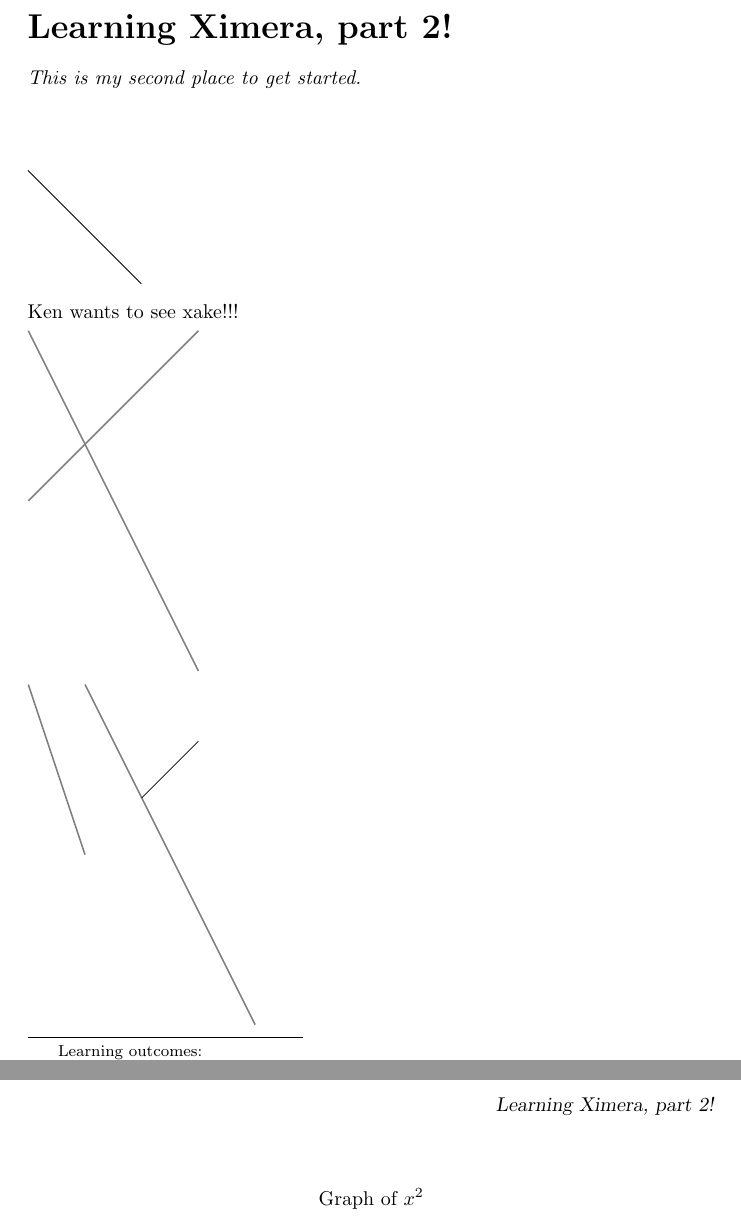
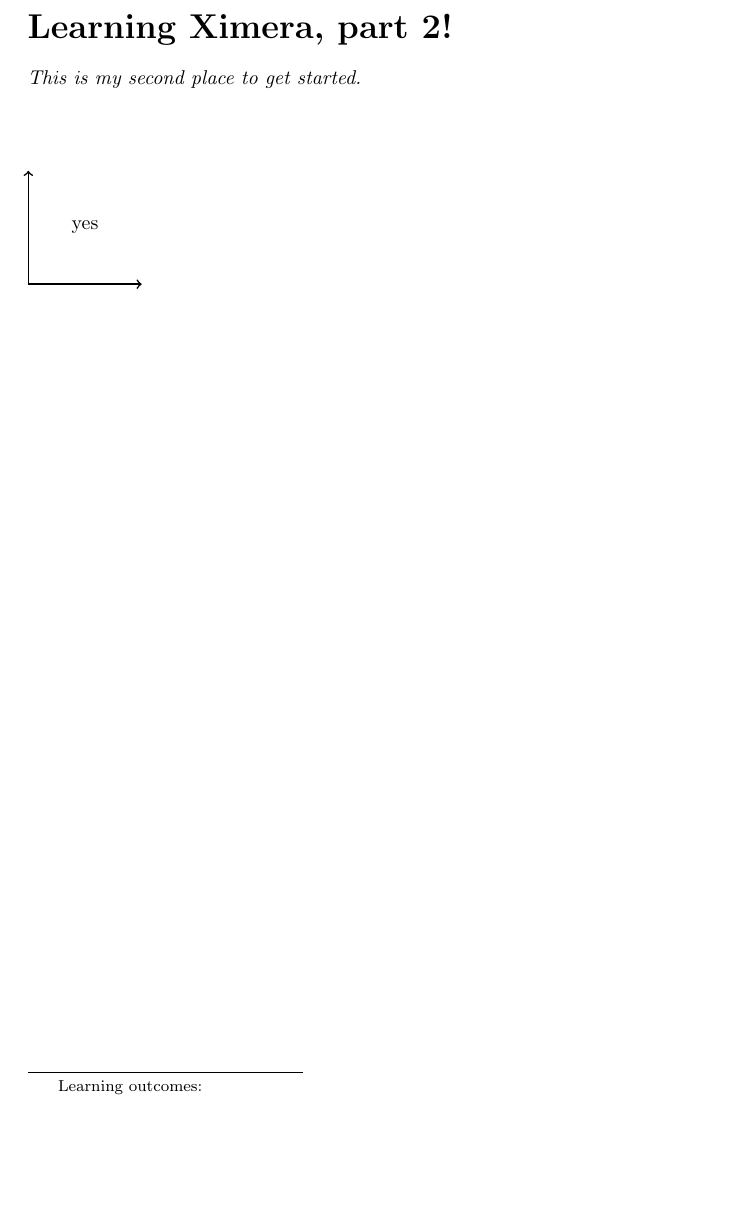
Before and after one commit to tanneridae/jubilant-octo-tribble, a LaTeX document (hilary/hilary2.tex): two parts of pages 1 and 2 of 2 before the commit and part of the page after it, the two joined at a grey line, cut so that both start at the same text, the shorter picture padded with empty space. Compiled offline with pdfLaTeX.

Commit message:
make hilary same as hilary2 except for yes

```diff
--- a/hilary/hilary2.tex
+++ b/hilary/hilary2.tex
@@ -11,26 +11,11 @@
 \end{abstract}
 \maketitle
 
-\begin{tikzpicture}
-\draw (0,0) --(2,-2);
-\end{tikzpicture}
-
-Ken wants to see xake!!!
 
 
 \begin{tikzpicture}
-\draw[gray, thick] (-1,2) -- (2,-4);
-\draw[gray, thick] (-1,-1) -- (2,2);
+\draw [thick, <->] (0,2) -- (0,0) -- (2,0);
+\node at (1,1) {yes};
 \end{tikzpicture}
 
-\begin{tikzpicture}
-\draw[gray, thick] (-1,2) -- (2,-4);
-\draw[gray, thick] (-1,-1) -- (-2,2);
-\draw (0,0)-- (1,1);
-\end{tikzpicture}
-
-\[
-\graph{x^2}
-\]
-
 \end{document}
```
Also changed, not shown: hilary/hilary.tex (+0 -13 lines).
